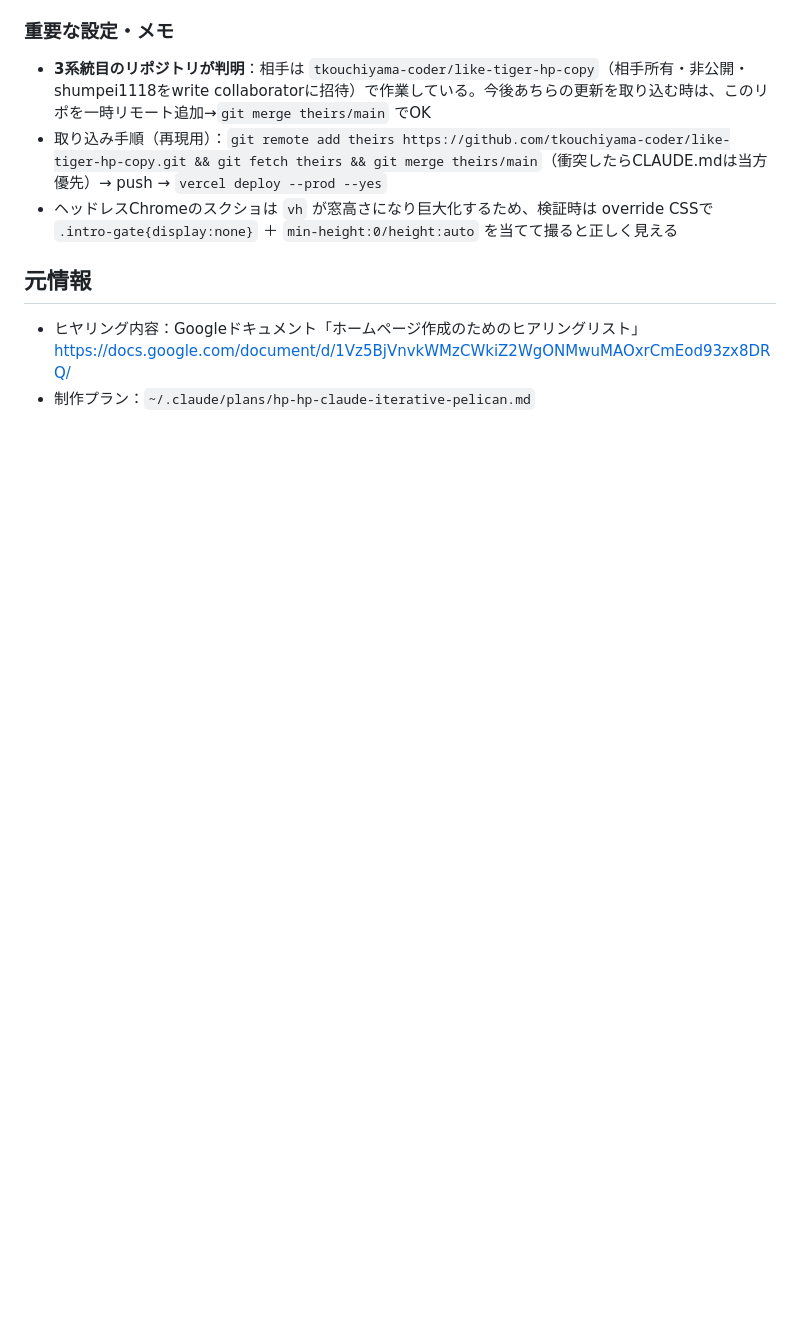
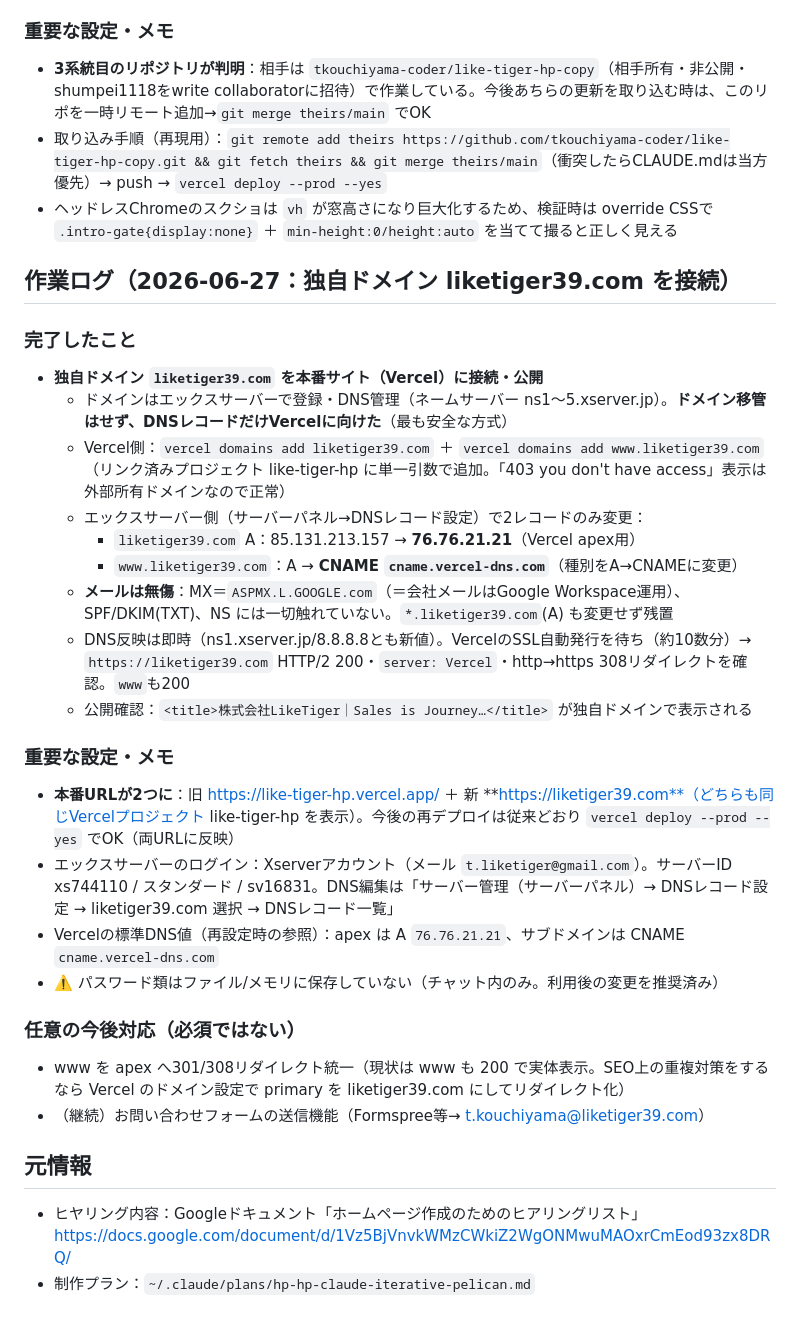
Before and after one commit to tkouchiyama-coder/like-tiger-hp-copy, a Markdown page: CLAUDE.md, the part around the change. Drawn GitHub-style; blank space fills up the shorter version.

Commit message:
作業記録更新：独自ドメイン liketiger39.com をVercelに接続・公開（DNSのみ向け替え／メール無傷）
Co-Authored-By: Claude Opus 4.8 (1M context) <noreply@anthropic.com>

```diff
--- a/CLAUDE.md
+++ b/CLAUDE.md
@@ -289,6 +289,29 @@ Googleドライブ共有フォルダ「HP関係」（ID: `1uO_YeD8JPld0NwgCCecEO
 - 取り込み手順（再現用）：`git remote add theirs https://github.com/tkouchiyama-coder/like-tiger-hp-copy.git && git fetch theirs && git merge theirs/main`（衝突したらCLAUDE.mdは当方優先）→ push → `vercel deploy --prod --yes`
 - ヘッドレスChromeのスクショは `vh` が窓高さになり巨大化するため、検証時は override CSSで `.intro-gate{display:none}` ＋ `min-height:0/height:auto` を当てて撮ると正しく見える
 
+## 作業ログ（2026-06-27：独自ドメイン liketiger39.com を接続）
+
+### 完了したこと
+- **独自ドメイン `liketiger39.com` を本番サイト（Vercel）に接続・公開**
+  - ドメインはエックスサーバーで登録・DNS管理（ネームサーバー ns1〜5.xserver.jp）。**ドメイン移管はせず、DNSレコードだけVercelに向けた**（最も安全な方式）
+  - Vercel側：`vercel domains add liketiger39.com` ＋ `vercel domains add www.liketiger39.com`（リンク済みプロジェクト like-tiger-hp に単一引数で追加。「403 you don't have access」表示は外部所有ドメインなので正常）
+  - エックスサーバー側（サーバーパネル→DNSレコード設定）で2レコードのみ変更：
+    - `liketiger39.com` A：85.131.213.157 → **76.76.21.21**（Vercel apex用）
+    - `www.liketiger39.com`：A → **CNAME `cname.vercel-dns.com`**（種別をA→CNAMEに変更）
+  - **メールは無傷**：MX＝`ASPMX.L.GOOGLE.com`（＝会社メールはGoogle Workspace運用）、SPF/DKIM(TXT)、NS には一切触れていない。`*.liketiger39.com`(A) も変更せず残置
+  - DNS反映は即時（ns1.xserver.jp/8.8.8.8とも新値）。VercelのSSL自動発行を待ち（約10数分）→ `https://liketiger39.com` HTTP/2 200・`server: Vercel`・http→https 308リダイレクトを確認。`www`も200
+  - 公開確認：`<title>株式会社LikeTiger｜Sales is Journey…</title>` が独自ドメインで表示される
+
+### 重要な設定・メモ
+- **本番URLが2つに**：旧 https://like-tiger-hp.vercel.app/ ＋ 新 **https://liketiger39.com**（どちらも同じVercelプロジェクト like-tiger-hp を表示）。今後の再デプロイは従来どおり `vercel deploy --prod --yes` でOK（両URLに反映）
+- エックスサーバーのログイン：Xserverアカウント（メール `t.liketiger@gmail.com`）。サーバーID xs744110 / スタンダード / sv16831。DNS編集は「サーバー管理（サーバーパネル）→ DNSレコード設定 → liketiger39.com 選択 → DNSレコード一覧」
+- Vercelの標準DNS値（再設定時の参照）：apex は A `76.76.21.21`、サブドメインは CNAME `cname.vercel-dns.com`
+- ⚠️ パスワード類はファイル/メモリに保存していない（チャット内のみ。利用後の変更を推奨済み）
+
+### 任意の今後対応（必須ではない）
+- www を apex へ301/308リダイレクト統一（現状は www も 200 で実体表示。SEO上の重複対策をするなら Vercel のドメイン設定で primary を liketiger39.com にしてリダイレクト化）
+- （継続）お問い合わせフォームの送信機能（Formspree等→ t.kouchiyama@liketiger39.com）
+
 ## 元情報
 - ヒヤリング内容：Googleドキュメント「ホームページ作成のためのヒアリングリスト」
   https://docs.google.com/document/d/1Vz5BjVnvkWMzCWkiZ2WgONMwuMAOxrCmEod93zx8DRQ/
```
